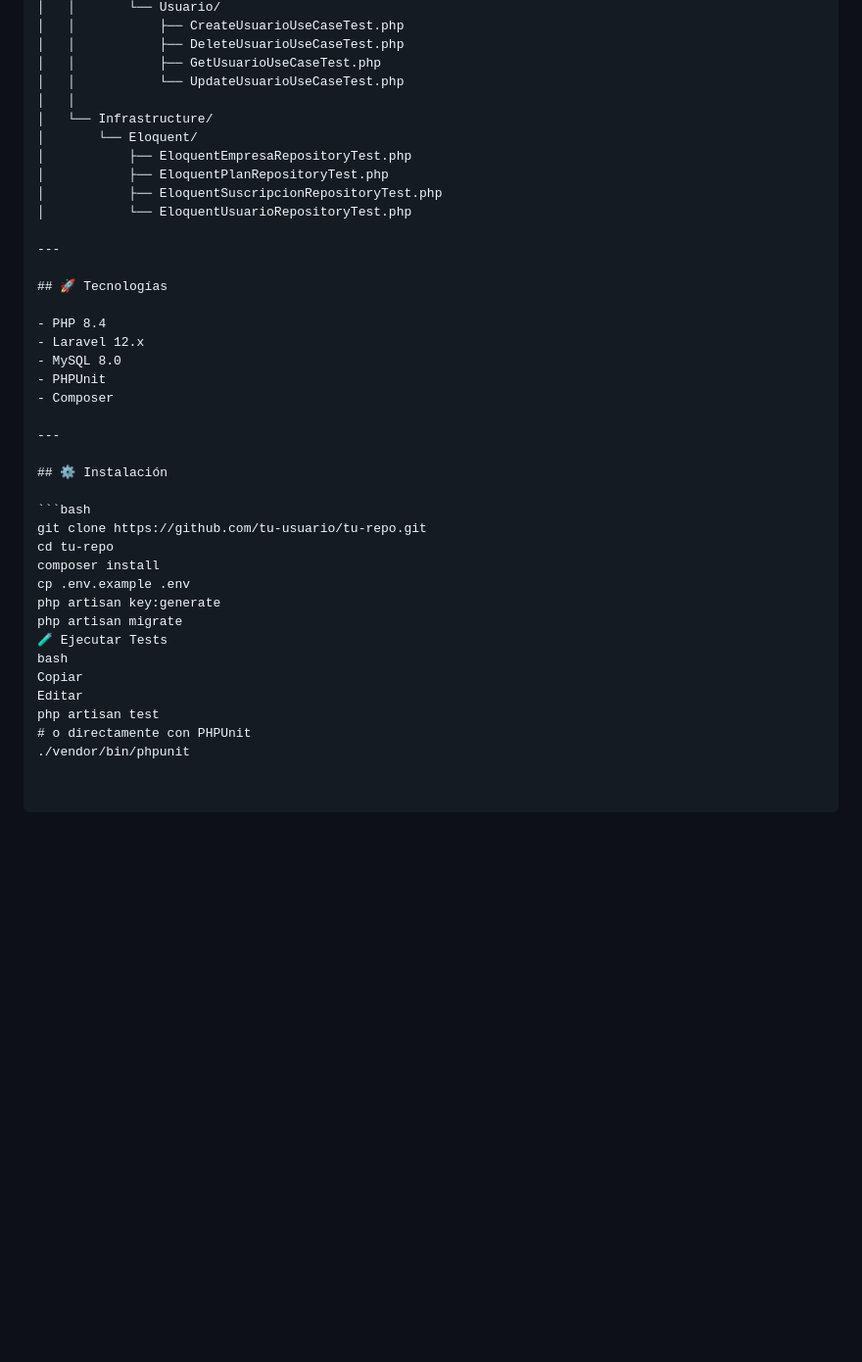
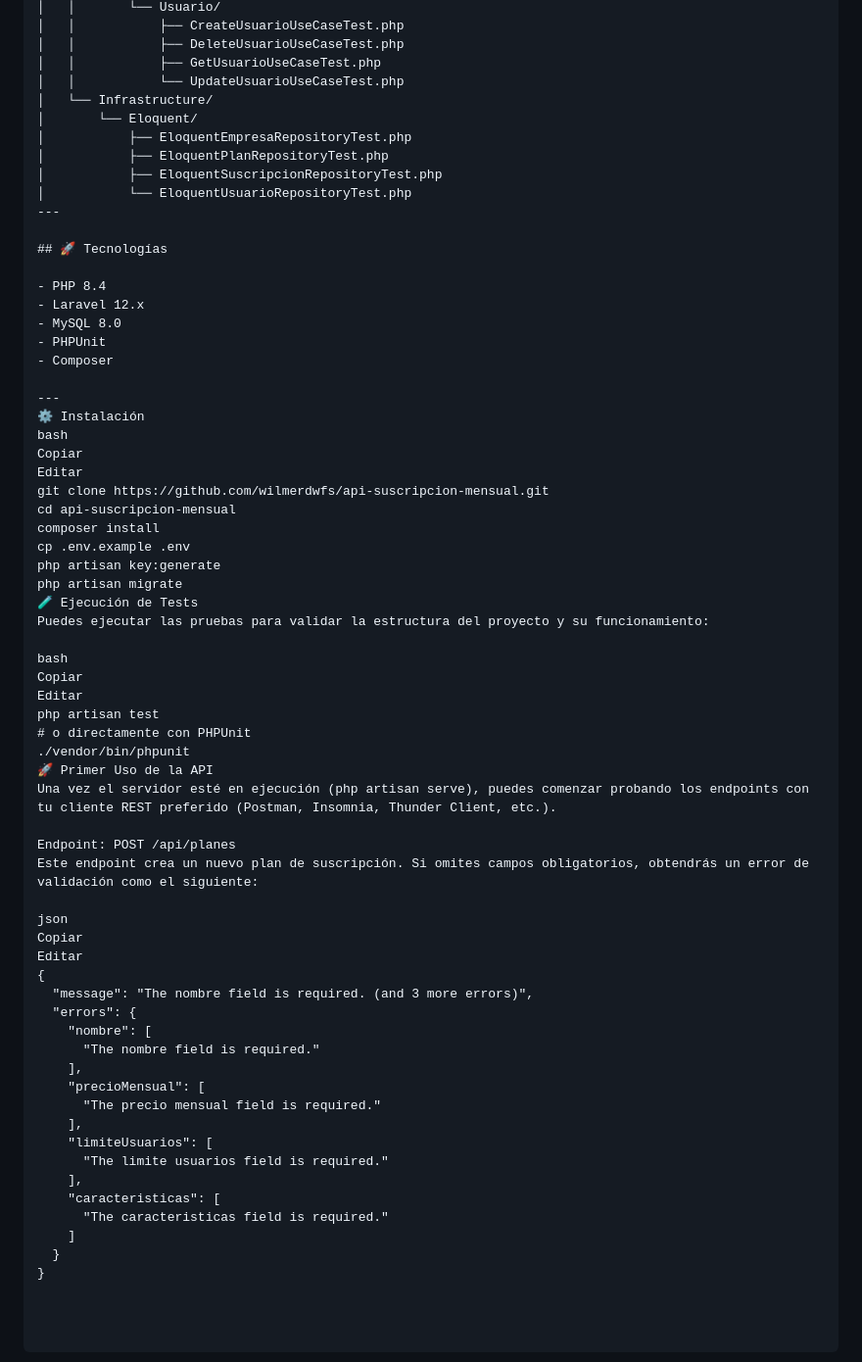
Before and after one commit to wilmerdwfs/api-suscripcion-mensual, a Markdown page: README.md, the part around one of its changes. Shown at 98% size. Drawn GitHub-style; blank space fills up the shorter version.

````diff
--- a/README.md
+++ b/README.md
@@ -138,14 +134,12 @@ tests/
 │   │           ├── DeleteUsuarioUseCaseTest.php
 │   │           ├── GetUsuarioUseCaseTest.php
 │   │           └── UpdateUsuarioUseCaseTest.php
-│   │
 │   └── Infrastructure/
 │       └── Eloquent/
 │           ├── EloquentEmpresaRepositoryTest.php
 │           ├── EloquentPlanRepositoryTest.php
 │           ├── EloquentSuscripcionRepositoryTest.php
 │           └── EloquentUsuarioRepositoryTest.php
-
 ---
 
 ## 🚀 Tecnologías
@@ -157,20 +151,48 @@ tests/
 - Composer
 
 ---
-
-## ⚙️ Instalación
-
-```bash
-git clone https://github.com/tu-usuario/tu-repo.git
-cd tu-repo
+⚙️ Instalación
+bash
+Copiar
+Editar
+git clone https://github.com/wilmerdwfs/api-suscripcion-mensual.git
+cd api-suscripcion-mensual
 composer install
 cp .env.example .env
 php artisan key:generate
 php artisan migrate
-🧪 Ejecutar Tests
+🧪 Ejecución de Tests
+Puedes ejecutar las pruebas para validar la estructura del proyecto y su funcionamiento:
+
 bash
 Copiar
 Editar
 php artisan test
 # o directamente con PHPUnit
 ./vendor/bin/phpunit
+🚀 Primer Uso de la API
+Una vez el servidor esté en ejecución (php artisan serve), puedes comenzar probando los endpoints con tu cliente REST preferido (Postman, Insomnia, Thunder Client, etc.).
+
+Endpoint: POST /api/planes
+Este endpoint crea un nuevo plan de suscripción. Si omites campos obligatorios, obtendrás un error de validación como el siguiente:
+
+json
+Copiar
+Editar
+{
+  "message": "The nombre field is required. (and 3 more errors)",
+  "errors": {
+    "nombre": [
+      "The nombre field is required."
+    ],
+    "precioMensual": [
+      "The precio mensual field is required."
+    ],
+    "limiteUsuarios": [
+      "The limite usuarios field is required."
+    ],
+    "caracteristicas": [
+      "The caracteristicas field is required."
+    ]
+  }
+}
````
Also changed, not shown: other parts of README.md (+5 -9 lines).
